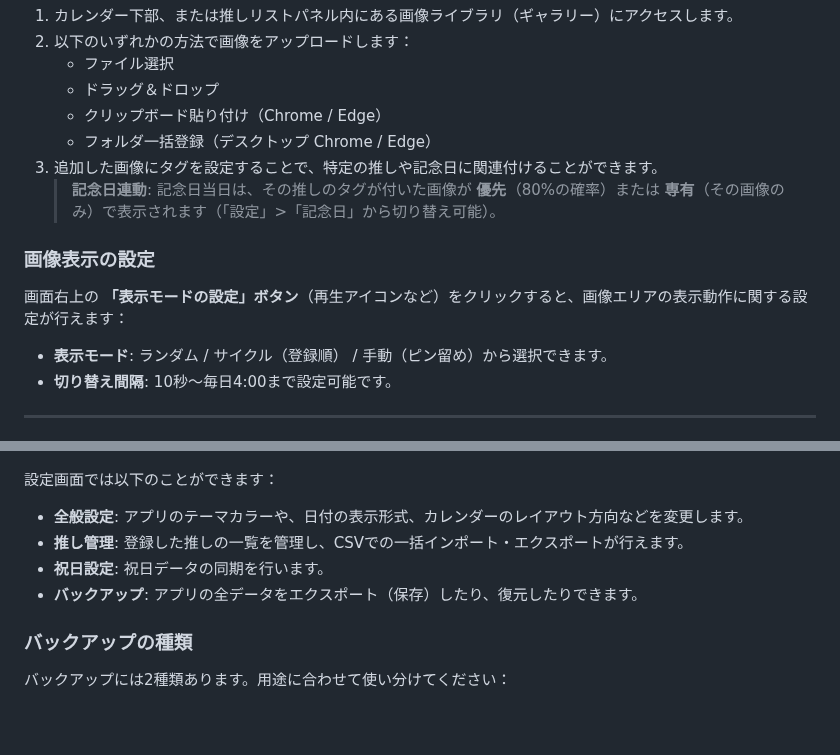
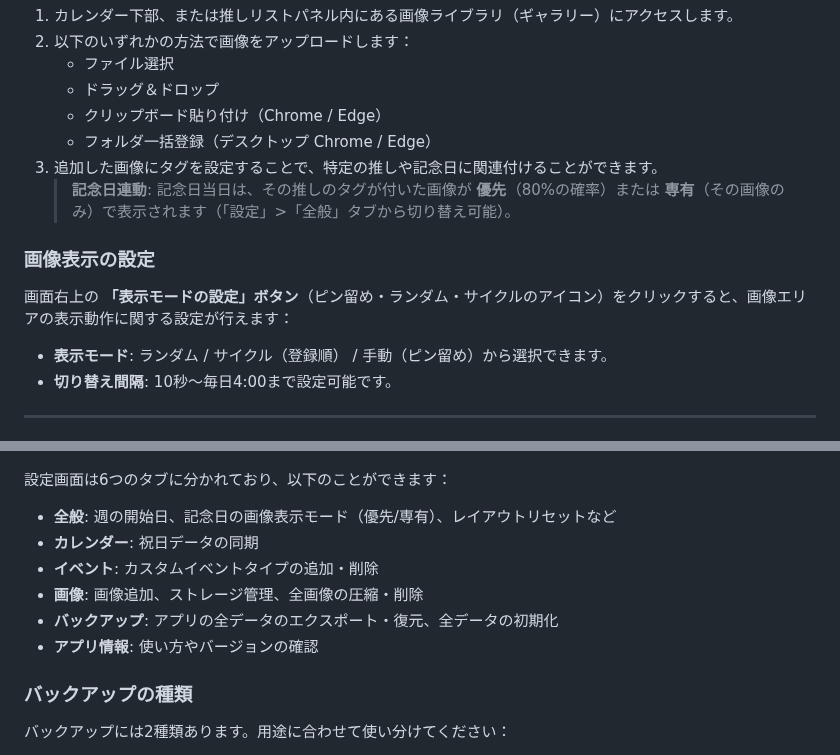
Before and after one commit to daraddara/oshikoyo, a Markdown page: manual/PC_MANUAL.md, 2 parts joined by grey strips. Drawn GitHub-style; blank space fills up the shorter version.

Commit message:
docs: 第3回レビュー指摘事項の修正（PC版設定・アイコン表記・末尾改行）
- `PC_MANUAL.md` の「表示モードの設定」ボタンのアイコン表記を実際のUI（ピン留め・ランダム・サイクル）に合わせて修正
- `PC_MANUAL.md` の「設定とバックアップ」セクションを、実際の6つのタブ構成（全般・カレンダー・イベント・画像・バックアップ・アプリ情報）に合わせて全面修正
- `PC_MANUAL.md` の記念日連動の設定場所を「全般」タブに修正
- `PC_MANUAL.md` と `MOBILE_MANUAL.md` の末尾に空行を追加

Co-authored-by: daraddara <39334386+daraddara@users.noreply.github.com>

```diff
--- a/manual/PC_MANUAL.md
+++ b/manual/PC_MANUAL.md
@@ -43,11 +43,11 @@ PC版の推しコヨは、画面を左右2つのエリアに分けた構成に
    - クリップボード貼り付け（Chrome / Edge）
    - フォルダ一括登録（デスクトップ Chrome / Edge）
 3. 追加した画像にタグを設定することで、特定の推しや記念日に関連付けることができます。
-   > **記念日連動**: 記念日当日は、その推しのタグが付いた画像が **優先**（80%の確率）または **専有**（その画像のみ）で表示されます（「設定」>「記念日」から切り替え可能）。
+   > **記念日連動**: 記念日当日は、その推しのタグが付いた画像が **優先**（80%の確率）または **専有**（その画像のみ）で表示されます（「設定」>「全般」タブから切り替え可能）。
 
 ### 画像表示の設定
 
-画面右上の **「表示モードの設定」ボタン**（再生アイコンなど）をクリックすると、画像エリアの表示動作に関する設定が行えます：
+画面右上の **「表示モードの設定」ボタン**（ピン留め・ランダム・サイクルのアイコン）をクリックすると、画像エリアの表示動作に関する設定が行えます：
 - **表示モード**: ランダム / サイクル（登録順） / 手動（ピン留め）から選択できます。
 - **切り替え間隔**: 10秒〜毎日4:00まで設定可能です。
 
@@ -59,11 +59,13 @@ PC版の推しコヨは、画面を左右2つのエリアに分けた構成に
 
 ![PC設定画面](images/PC_settings.png)
 
-設定画面では以下のことができます：
-- **全般設定**: アプリのテーマカラーや、日付の表示形式、カレンダーのレイアウト方向などを変更します。
-- **推し管理**: 登録した推しの一覧を管理し、CSVでの一括インポート・エクスポートが行えます。
-- **祝日設定**: 祝日データの同期を行います。
-- **バックアップ**: アプリの全データをエクスポート（保存）したり、復元したりできます。
+設定画面は6つのタブに分かれており、以下のことができます：
+- **全般**: 週の開始日、記念日の画像表示モード（優先/専有）、レイアウトリセットなど
+- **カレンダー**: 祝日データの同期
+- **イベント**: カスタムイベントタイプの追加・削除
+- **画像**: 画像追加、ストレージ管理、全画像の圧縮・削除
+- **バックアップ**: アプリの全データのエクスポート・復元、全データの初期化
+- **アプリ情報**: 使い方やバージョンの確認
 
 ### バックアップの種類
 バックアップには2種類あります。用途に合わせて使い分けてください：
```
